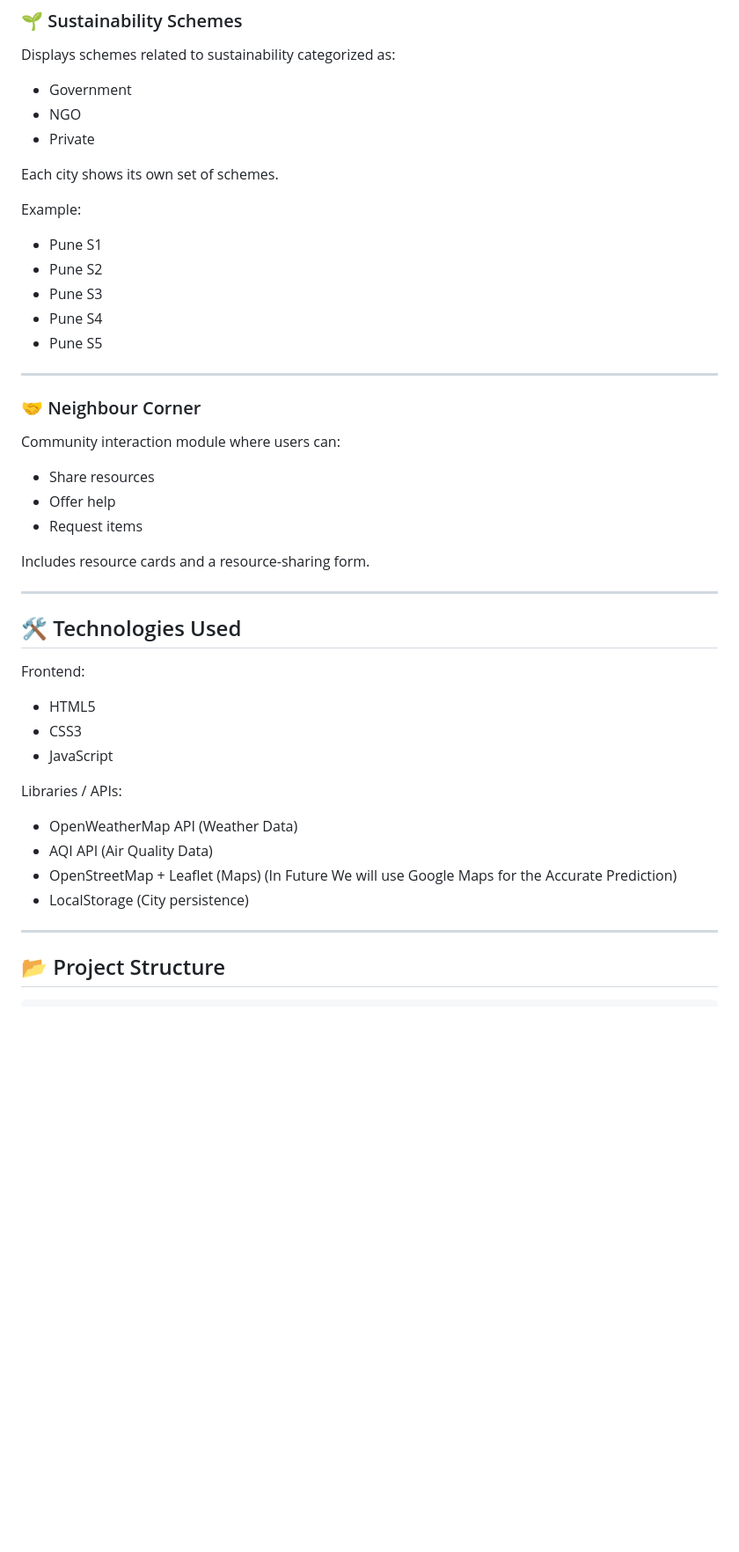
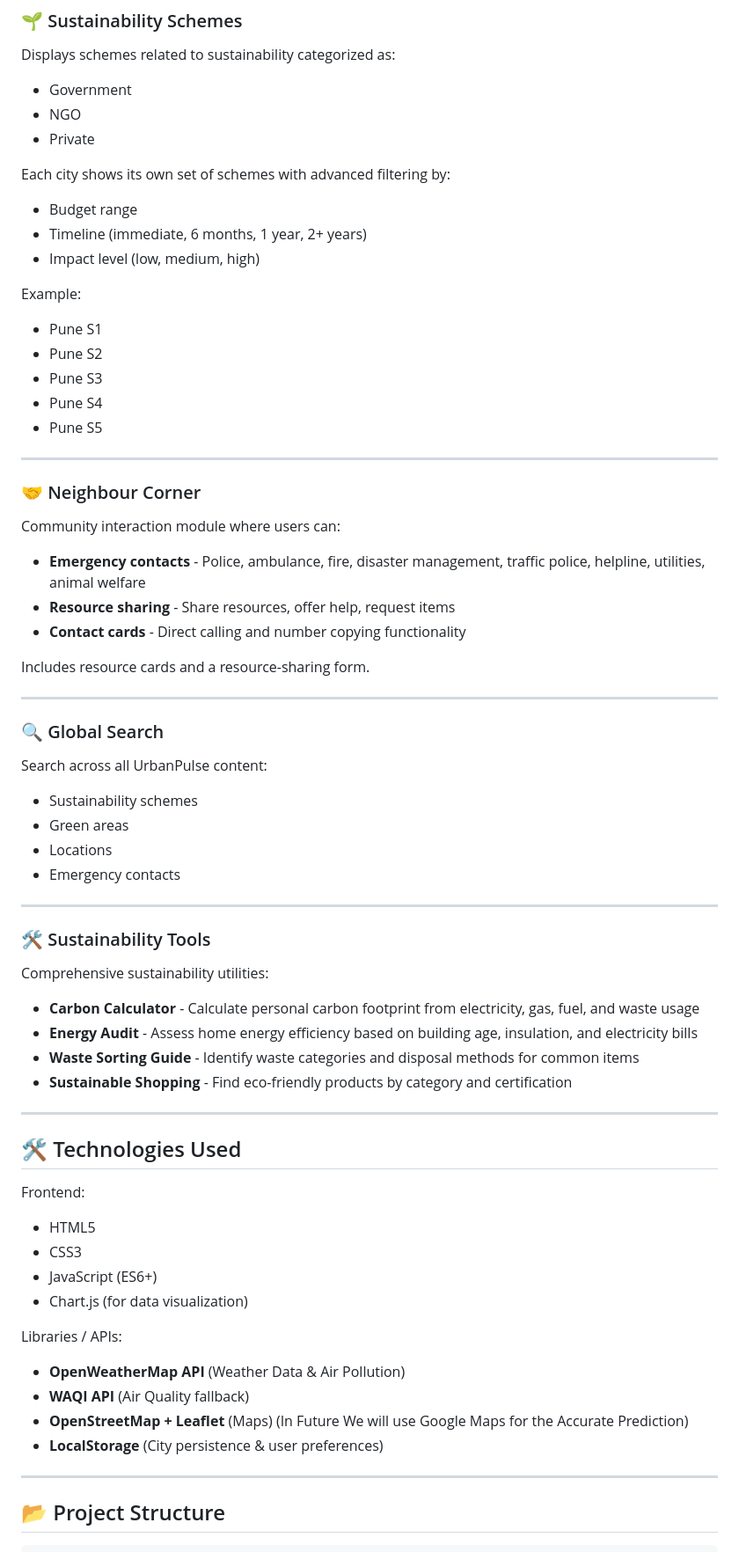
Before and after one commit to Yash9860Kh/UrbanPulse, a Markdown page: README.md, the part around one of its changes. Shown at 88% size. Rendered like a GitHub page; blank space fills up the shorter version.

```diff
--- a/README.md
+++ b/README.md
@@ -51,7 +56,10 @@ Displays schemes related to sustainability categorized as:
 * NGO
 * Private
 
-Each city shows its own set of schemes.
+Each city shows its own set of schemes with advanced filtering by:
+* Budget range
+* Timeline (immediate, 6 months, 1 year, 2+ years)
+* Impact level (low, medium, high)
 
 Example:
 
@@ -67,11 +75,33 @@ Example:
 
 Community interaction module where users can:
 
-* Share resources
-* Offer help
-* Request items
+* **Emergency contacts** - Police, ambulance, fire, disaster management, traffic police, helpline, utilities, animal welfare
+* **Resource sharing** - Share resources, offer help, request items
+* **Contact cards** - Direct calling and number copying functionality
 
 Includes resource cards and a resource-sharing form.
+
+---
+
+### 🔍 Global Search
+
+Search across all UrbanPulse content:
+
+* Sustainability schemes
+* Green areas
+* Locations
+* Emergency contacts
+
+---
+
+### 🛠 Sustainability Tools
+
+Comprehensive sustainability utilities:
+
+* **Carbon Calculator** - Calculate personal carbon footprint from electricity, gas, fuel, and waste usage
+* **Energy Audit** - Assess home energy efficiency based on building age, insulation, and electricity bills
+* **Waste Sorting Guide** - Identify waste categories and disposal methods for common items
+* **Sustainable Shopping** - Find eco-friendly products by category and certification
 
 ---
 
@@ -81,15 +111,16 @@ Frontend:
 
 * HTML5
 * CSS3
-* JavaScript
+* JavaScript (ES6+)
+* Chart.js (for data visualization)
 
 Libraries / APIs:
 
-* OpenWeatherMap API (Weather Data)
-* AQI API (Air Quality Data)
-* OpenStreetMap + Leaflet (Maps)
+* **OpenWeatherMap API** (Weather Data & Air Pollution)
+* **WAQI API** (Air Quality fallback)
+* **OpenStreetMap + Leaflet** (Maps)
   (In Future We will use Google Maps for the Accurate Prediction)
-* LocalStorage (City persistence)
+* **LocalStorage** (City persistence & user preferences)
 
 ---
 
```
Also changed, not shown: other parts of README.md (+54 -23 lines).
